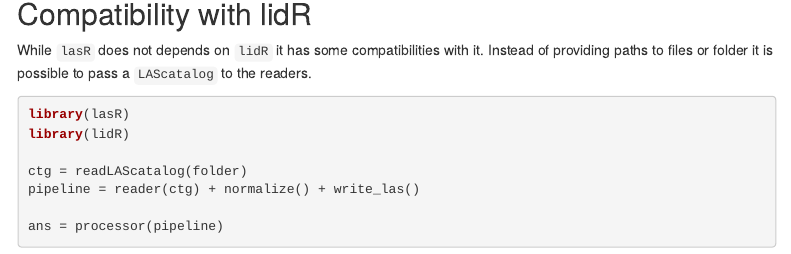
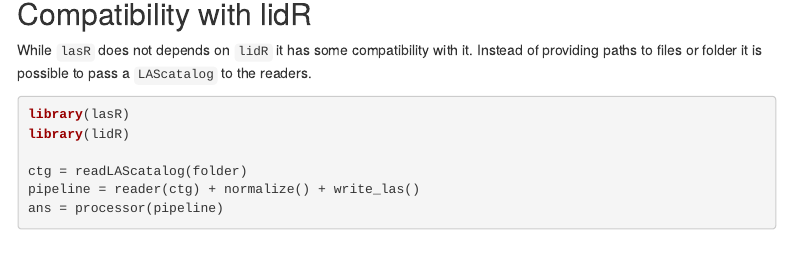
Before and after one commit to r-lidar/lasR, an R Markdown document (vignettes/lasR2.Rmd): the page in a window 1100 px wide, from 13870 px down. Rendered offline with R 4.5, knitr and Pandoc, with nearby package versions; code that draws random numbers runs with fixed seeds of ours; some code elsewhere in the file could not run offline; menus at the side of the page are left out.

Commit message:
spelling

````diff
--- a/vignettes/lasR2.Rmd
+++ b/vignettes/lasR2.Rmd
@@ -529,7 +529,7 @@ terra::plot(r2, col = col)
 
 ## Compatibility with lidR
 
-While `lasR` does not depends on `lidR` it has some compatibilities with it. Instead of providing paths to files or folder it is possible to pass a `LAScatalog` to the readers.
+While `lasR` does not depends on `lidR` it has some compatibility with it. Instead of providing paths to files or folder it is possible to pass a `LAScatalog` to the readers.
 
 ```r
 library(lasR)
````
Also changed, not shown: vignettes/lasR2.Rmd (1 more changed lines).
